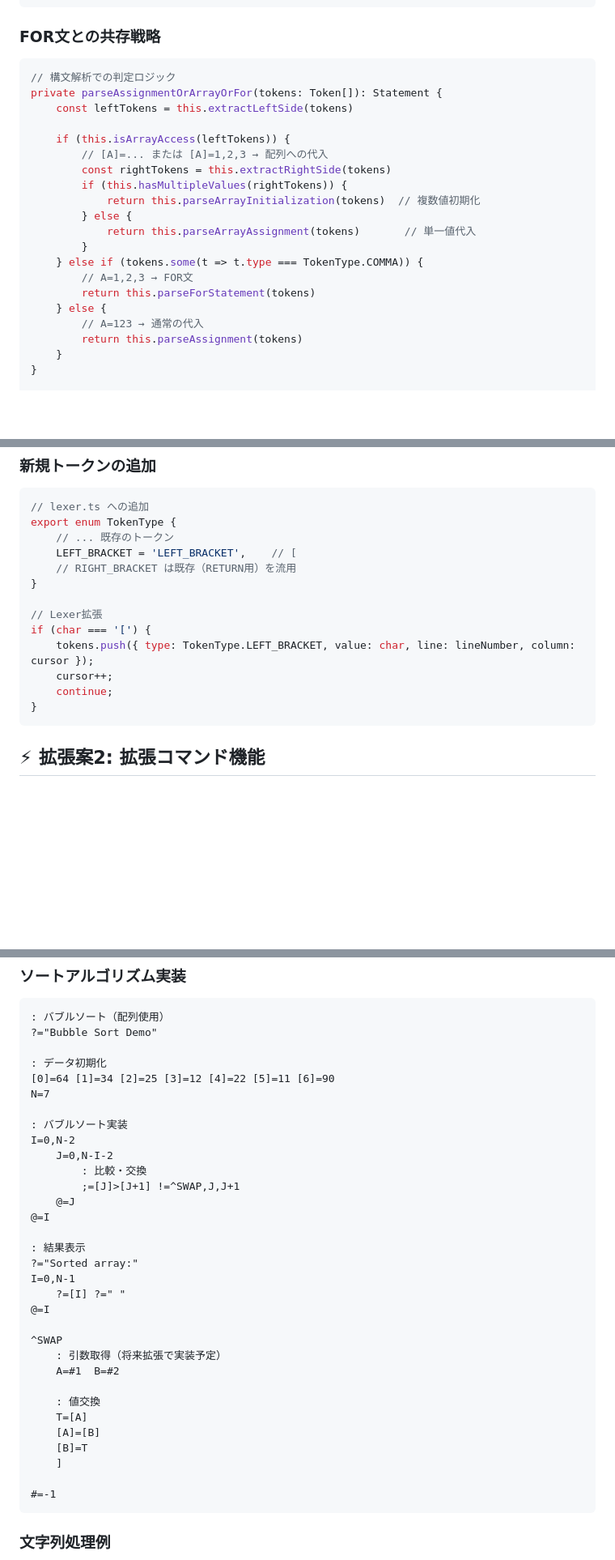
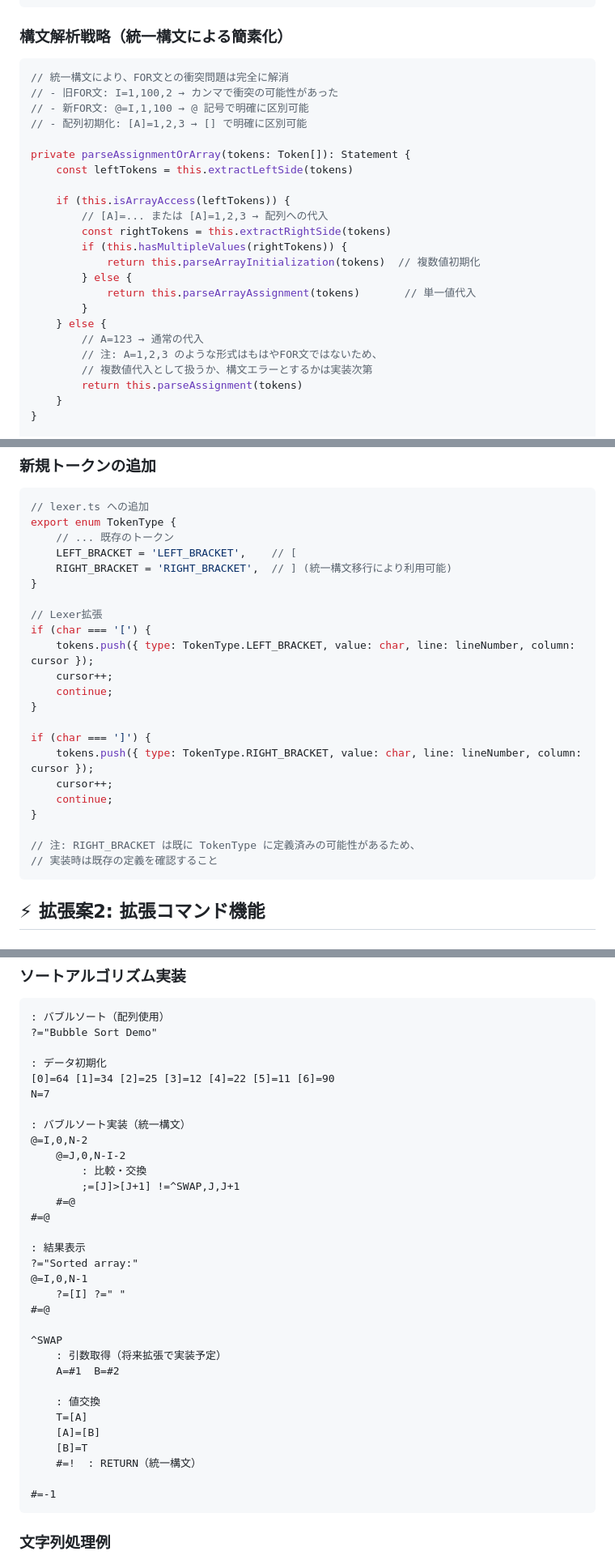
Before and after one commit to kkismd/grid-worker, a Markdown page: CORE_EXTENSIONS.md, 3 parts joined by grey strips. Shown: that part at 81% size. Rendered like a GitHub page; blank space fills up the shorter version.

Commit message:
修正: CORE_EXTENSIONS.mdを統一構文に対応
- FOR文との衝突問題が解消されたことを明記
  - 旧: I=1,100,2 形式（カンマでの衝突可能性）
  - 新: @=I,1,100 形式（@ 記号で明確に区別）
  - 配列初期化 [A]=1,2,3 との構文衝突が完全に解消

- 構文解析戦略を更新
  - 「FOR文との共存戦略」→「構文解析戦略（統一構文による簡素化）」
  - FOR文判定ロジックが不要になったことを説明
  - parseAssignmentOrArrayOrFor → parseAssignmentOrArray に変更

- すべてのコード例を統一構文に更新
  - FOR文: I=0,N-1 → @=I,0,N-1 / @=I → #=@
  - RETURN文: ] → #=!
  - バブルソート、サブルーチン、イベントハンドラなど全て対応

- トークン定義を更新
  - RIGHT_BRACKET が統一構文移行により利用可能であることを明記

これにより、ドキュメントが現在の実装状況（統一構文）を正確に反映します。

````diff
--- a/CORE_EXTENSIONS.md
+++ b/CORE_EXTENSIONS.md
@@ -217,10 +218,14 @@ class ExtendedInterpreter extends WorkerInterpreter {
 }
 ```
 
-### FOR文との共存戦略
+### 構文解析戦略（統一構文による簡素化）
 ```typescript
-// 構文解析での判定ロジック
-private parseAssignmentOrArrayOrFor(tokens: Token[]): Statement {
+// 統一構文により、FOR文との衝突問題は完全に解消
+// - 旧FOR文: I=1,100,2 → カンマで衝突の可能性があった
+// - 新FOR文: @=I,1,100 → @ 記号で明確に区別可能
+// - 配列初期化: [A]=1,2,3 → [] で明確に区別可能
+
+private parseAssignmentOrArray(tokens: Token[]): Statement {
     const leftTokens = this.extractLeftSide(tokens)
 
     if (this.isArrayAccess(leftTokens)) {
@@ -231,11 +236,10 @@ private parseAssignmentOrArrayOrFor(tokens: Token[]): Statement {
         } else {
             return this.parseArrayAssignment(tokens)       // 単一値代入
         }
-    } else if (tokens.some(t => t.type === TokenType.COMMA)) {
-        // A=1,2,3 → FOR文
-        return this.parseForStatement(tokens)
     } else {
         // A=123 → 通常の代入
+        // 注: A=1,2,3 のような形式はもはやFOR文ではないため、
+        // 複数値代入として扱うか、構文エラーとするかは実装次第
         return this.parseAssignment(tokens)
     }
 }
@@ -259,7 +263,7 @@ private hasMultipleValues(tokens: Token[]): boolean {
 export enum TokenType {
     // ... 既存のトークン
     LEFT_BRACKET = 'LEFT_BRACKET',    // [
-    // RIGHT_BRACKET は既存（RETURN用）を流用
+    RIGHT_BRACKET = 'RIGHT_BRACKET',  // ] (統一構文移行により利用可能)
 }
 
 // Lexer拡張
@@ -268,6 +272,15 @@ if (char === '[') {
     cursor++;
     continue;
 }
+
+if (char === ']') {
+    tokens.push({ type: TokenType.RIGHT_BRACKET, value: char, line: lineNumber, column: cursor });
+    cursor++;
+    continue;
+}
+
+// 注: RIGHT_BRACKET は既に TokenType に定義済みの可能性があるため、
+// 実装時は既存の定義を確認すること
 ```
 
 ## ⚡ 拡張案2: 拡張コマンド機能
@@ -583,19 +596,19 @@ class ExtendedWorkerInterpreter extends WorkerInterpreter {
 [0]=64 [1]=34 [2]=25 [3]=12 [4]=22 [5]=11 [6]=90
 N=7
 
-: バブルソート実装
-I=0,N-2
-    J=0,N-I-2
+: バブルソート実装（統一構文）
+@=I,0,N-2
+    @=J,0,N-I-2
         : 比較・交換
         ;=[J]>[J+1] !=^SWAP,J,J+1
-    @=J
-@=I
+    #=@
+#=@
 
 : 結果表示
 ?="Sorted array:"
-I=0,N-1
+@=I,0,N-1
     ?=[I] ?=" "
-@=I
+#=@
 
 ^SWAP
     : 引数取得（将来拡張で実装予定）
@@ -605,7 +618,7 @@ I=0,N-1
     T=[A]
     [A]=[B]
     [B]=T
-    ]
+    #=!  : RETURN（統一構文）
 
 #=-1
 ```
````
Also changed, not shown: other parts of CORE_EXTENSIONS.md (+6 -5 lines).
